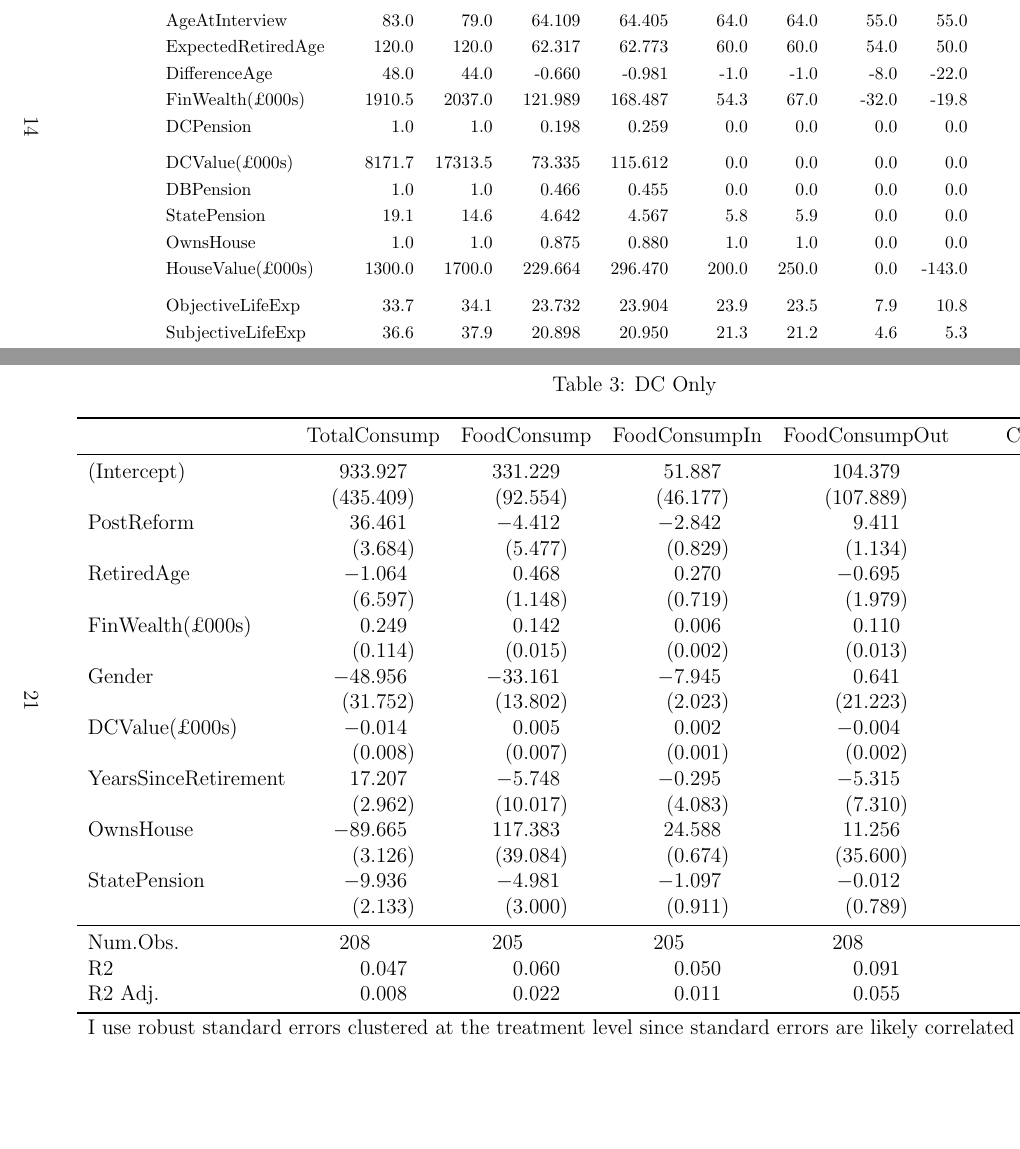
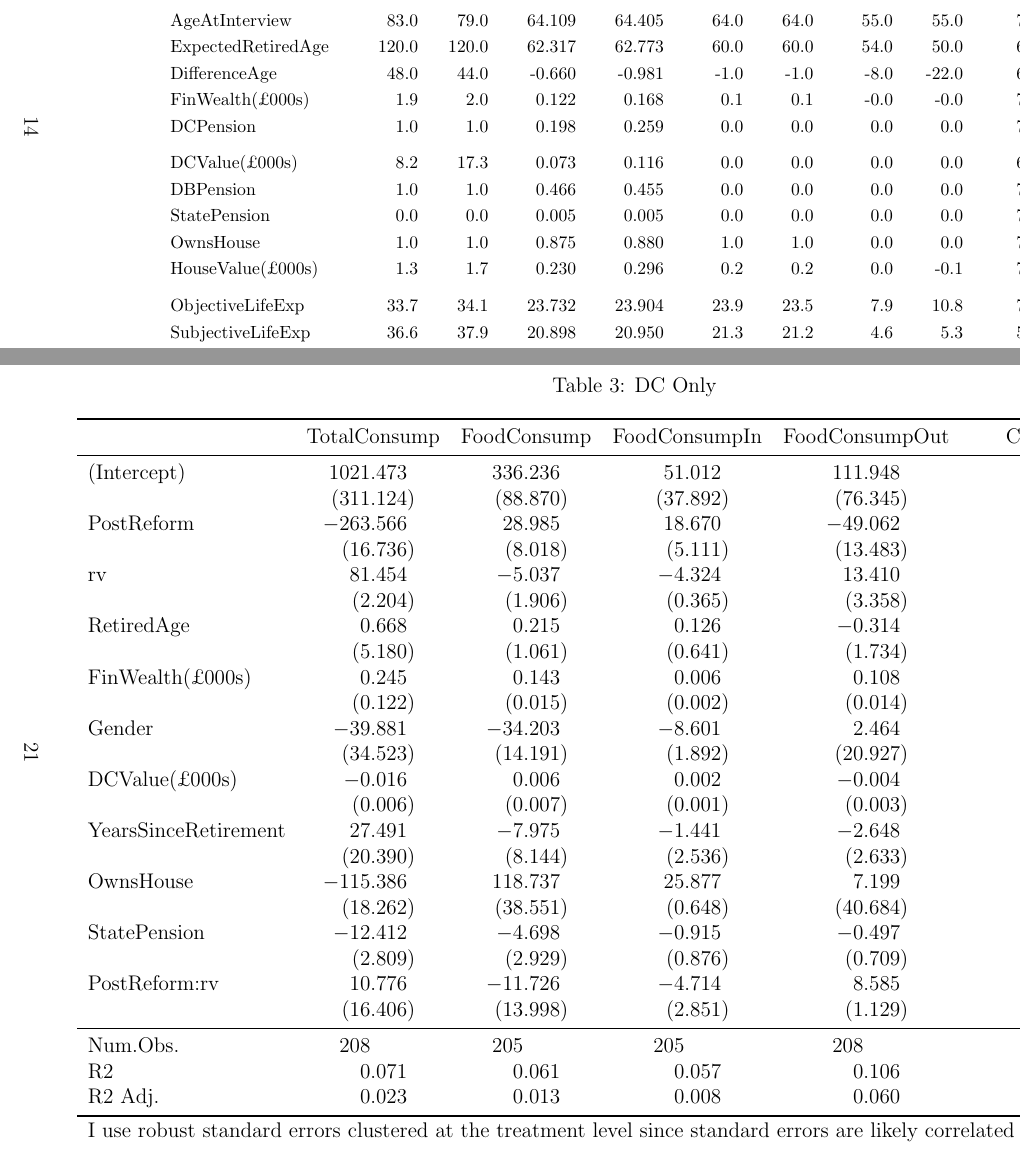
Before and after one commit to tobbobl-w/cam-masters-dissertation, a LaTeX paper (Texfiles/5348H.tex, which reads Texfiles/tables/elsa_results_only_dc.tex, Texfiles/tables/r_summary_stats.tex): two parts of pages 15 and 22 of 43, joined at a grey line, cut so that both start at the same text, the shorter picture padded with empty space. Compiled offline with pdfLaTeX; a missing bibliography style is replaced by a similar one.

Commit message:
Couple of changes

```diff
--- a/Texfiles/tables/elsa_results_only_dc.tex
+++ b/Texfiles/tables/elsa_results_only_dc.tex
@@ -6,28 +6,32 @@
 \toprule
   & {TotalConsump} & {FoodConsump} & {FoodConsumpIn} & {FoodConsumpOut} & {ClothingConsump}\\
 \midrule
-(Intercept) & 933.927 & 331.229 & 51.887 & 104.379 & 50.095\\
- & (435.409) & (92.554) & (46.177) & (107.889) & (192.855)\\
-PostReform & 36.461 & -4.412 & -2.842 & 9.411 & 26.601\\
- & (3.684) & (5.477) & (0.829) & (1.134) & (11.776)\\
-RetiredAge & -1.064 & 0.468 & 0.270 & -0.695 & -0.335\\
- & (6.597) & (1.148) & (0.719) & (1.979) & (3.513)\\
-FinWealth(£000s) & 0.249 & 0.142 & 0.006 & 0.110 & -0.014\\
- & (0.114) & (0.015) & (0.002) & (0.013) & (0.027)\\
-Gender & -48.956 & -33.161 & -7.945 & 0.641 & 7.873\\
- & (31.752) & (13.802) & (2.023) & (21.223) & (30.010)\\
-DCValue(£000s) & -0.014 & 0.005 & 0.002 & -0.004 & -0.003\\
- & (0.008) & (0.007) & (0.001) & (0.002) & (0.003)\\
-YearsSinceRetirement & 17.207 & -5.748 & -0.295 & -5.315 & 2.265\\
- & (2.962) & (10.017) & (4.083) & (7.310) & (12.267)\\
-OwnsHouse & -89.665 & 117.383 & 24.588 & 11.256 & 77.057\\
- & (3.126) & (39.084) & (0.674) & (35.600) & (6.352)\\
-StatePension & -9.936 & -4.981 & -1.097 & -0.012 & -3.290\\
- & (2.133) & (3.000) & (0.911) & (0.789) & (6.208)\\
+(Intercept) & 1021.473 & 336.236 & 51.012 & 111.948 & -40.948\\
+ & (311.124) & (88.870) & (37.892) & (76.345) & (288.889)\\
+PostReform & -263.566 & 28.985 & 18.670 & -49.062 & -51.413\\
+ & (16.736) & (8.018) & (5.111) & (13.483) & (34.475)\\
+rv & 81.454 & -5.037 & -4.324 & 13.410 & -8.369\\
+ & (2.204) & (1.906) & (0.365) & (3.358) & (3.877)\\
+RetiredAge & 0.668 & 0.215 & 0.126 & -0.314 & 0.635\\
+ & (5.180) & (1.061) & (0.641) & (1.734) & (4.967)\\
+FinWealth(£000s) & 0.245 & 0.143 & 0.006 & 0.108 & -0.019\\
+ & (0.122) & (0.015) & (0.002) & (0.014) & (0.030)\\
+Gender & -39.881 & -34.203 & -8.601 & 2.464 & 10.879\\
+ & (34.523) & (14.191) & (1.892) & (20.927) & (36.216)\\
+DCValue(£000s) & -0.016 & 0.006 & 0.002 & -0.004 & -0.006\\
+ & (0.006) & (0.007) & (0.001) & (0.003) & (0.002)\\
+YearsSinceRetirement & 27.491 & -7.975 & -1.441 & -2.648 & 12.890\\
+ & (20.390) & (8.144) & (2.536) & (2.633) & (5.426)\\
+OwnsHouse & -115.386 & 118.737 & 25.877 & 7.199 & 81.823\\
+ & (18.262) & (38.551) & (0.648) & (40.684) & (6.002)\\
+StatePension & -12.412 & -4.698 & -0.915 & -0.497 & -3.962\\
+ & (2.809) & (2.929) & (0.876) & (0.709) & (7.634)\\
+PostReform:rv & 10.776 & -11.726 & -4.714 & 8.585 & 80.550\\
+ & (16.406) & (13.998) & (2.851) & (1.129) & (11.147)\\
 \midrule
 Num.Obs. & 208 & 205 & 205 & 208 & 208\\
-R2 & 0.047 & 0.060 & 0.050 & 0.091 & 0.036\\
-R2 Adj. & 0.008 & 0.022 & 0.011 & 0.055 & -0.003\\
+R2 & 0.071 & 0.061 & 0.057 & 0.106 & 0.053\\
+R2 Adj. & 0.023 & 0.013 & 0.008 & 0.060 & 0.005\\
 \bottomrule
 \multicolumn{6}{l}{\rule{0pt}{1em}I use robust standard errors clustered at the treatment level
     since standard errors are
--- a/Texfiles/tables/r_summary_stats.tex
+++ b/Texfiles/tables/r_summary_stats.tex
@@ -18,14 +18,14 @@ RetiredAge & 82.0 & 79.0 & 63.052 & 63.877 & 63.0 & 64.0 & 55.0 & 55.0 & 753 & 3
 AgeAtInterview & 83.0 & 79.0 & 64.109 & 64.405 & 64.0 & 64.0 & 55.0 & 55.0 & 753 & 301\\
 ExpectedRetiredAge & 120.0 & 120.0 & 62.317 & 62.773 & 60.0 & 60.0 & 54.0 & 50.0 & 605 & 264\\
 DifferenceAge & 48.0 & 44.0 & -0.660 & -0.981 & -1.0 & -1.0 & -8.0 & -22.0 & 605 & 264\\
-FinWealth(£000s) & 1910.5 & 2037.0 & 121.989 & 168.487 & 54.3 & 67.0 & -32.0 & -19.8 & 738 & 297\\
+FinWealth(£000s) & 1.9 & 2.0 & 0.122 & 0.168 & 0.1 & 0.1 & -0.0 & -0.0 & 738 & 297\\
 DCPension & 1.0 & 1.0 & 0.198 & 0.259 & 0.0 & 0.0 & 0.0 & 0.0 & 753 & 301\\
 \addlinespace
-DCValue(£000s) & 8171.7 & 17313.5 & 73.335 & 115.612 & 0.0 & 0.0 & 0.0 & 0.0 & 684 & 259\\
+DCValue(£000s) & 8.2 & 17.3 & 0.073 & 0.116 & 0.0 & 0.0 & 0.0 & 0.0 & 684 & 259\\
 DBPension & 1.0 & 1.0 & 0.466 & 0.455 & 0.0 & 0.0 & 0.0 & 0.0 & 753 & 301\\
-StatePension & 19.1 & 14.6 & 4.642 & 4.567 & 5.8 & 5.9 & 0.0 & 0.0 & 750 & 298\\
+StatePension & 0.0 & 0.0 & 0.005 & 0.005 & 0.0 & 0.0 & 0.0 & 0.0 & 750 & 298\\
 OwnsHouse & 1.0 & 1.0 & 0.875 & 0.880 & 1.0 & 1.0 & 0.0 & 0.0 & 753 & 301\\
-HouseValue(£000s) & 1300.0 & 1700.0 & 229.664 & 296.470 & 200.0 & 250.0 & 0.0 & -143.0 & 753 & 301\\
+HouseValue(£000s) & 1.3 & 1.7 & 0.230 & 0.296 & 0.2 & 0.2 & 0.0 & -0.1 & 753 & 301\\
 \addlinespace
 ObjectiveLifeExp & 33.7 & 34.1 & 23.732 & 23.904 & 23.9 & 23.5 & 7.9 & 10.8 & 753 & 301\\
 SubjectiveLifeExp & 36.6 & 37.9 & 20.898 & 20.950 & 21.3 & 21.2 & 4.6 & 5.3 & 527 & 198\\
```
Also changed, not shown: Texfiles/Notes.tex (+4 -0 lines), Texfiles/5348H.pdf (added), 3 other files.
